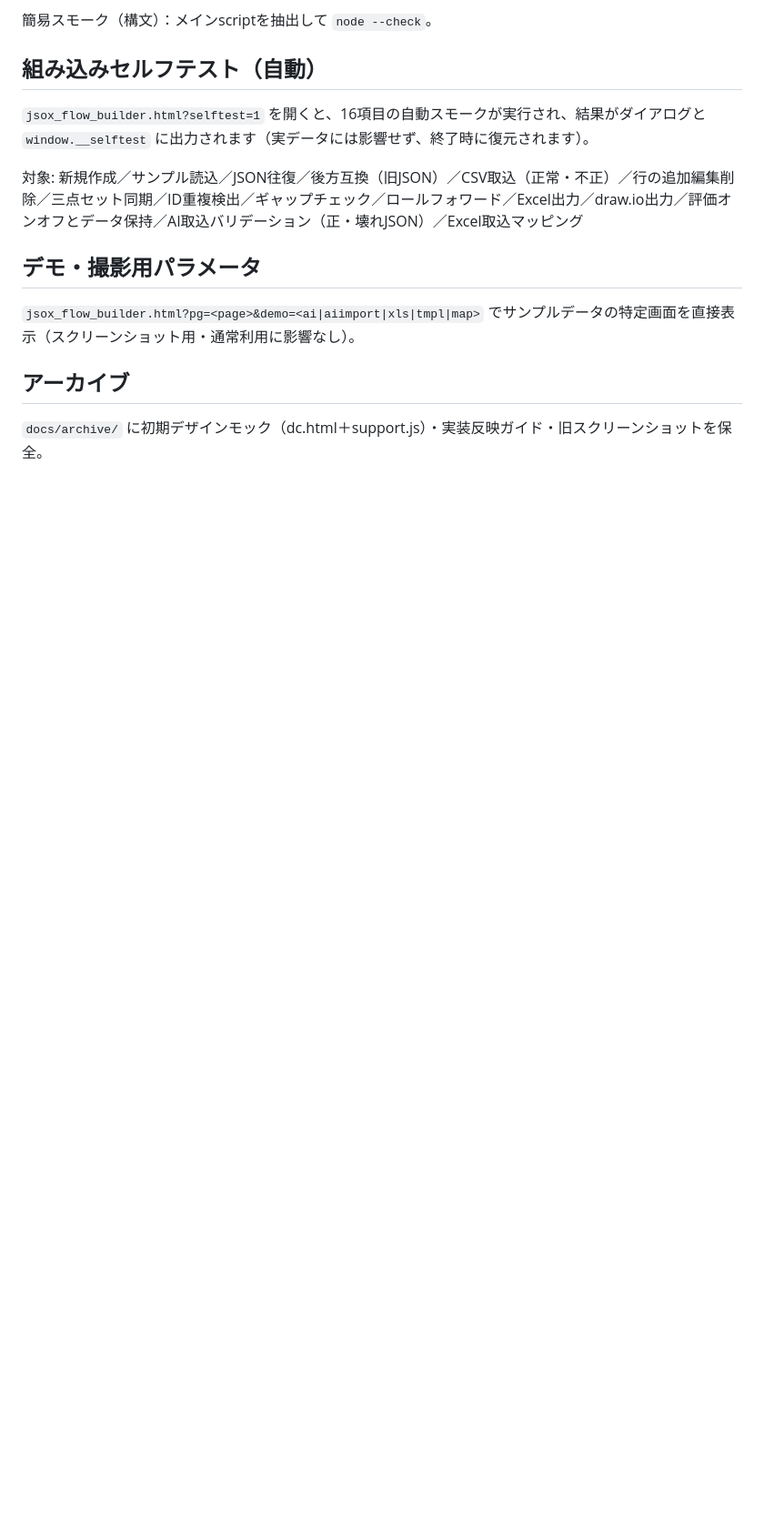
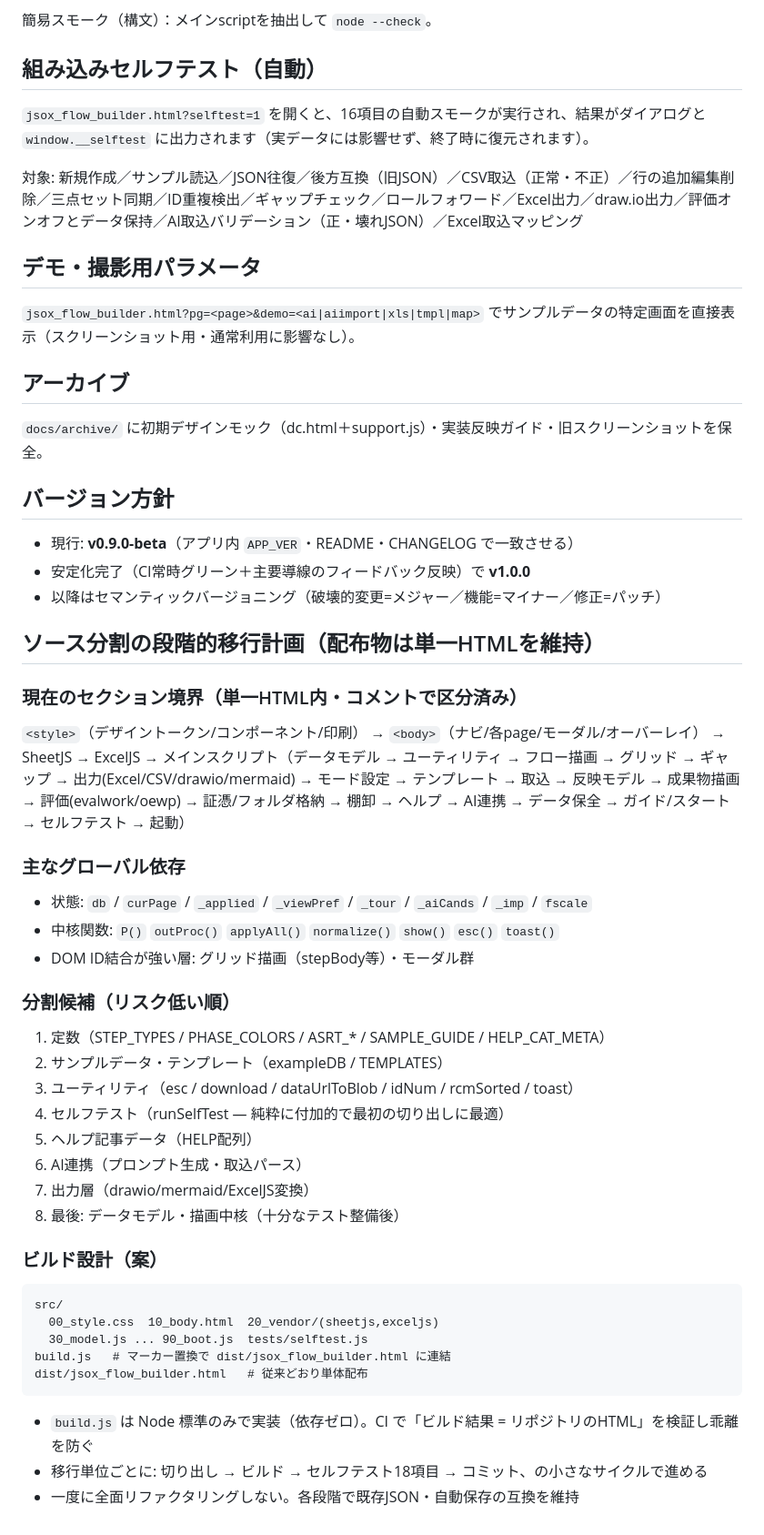
Before and after one commit to norimaki-audit/jsox-flow-builder, a Markdown page: docs/DEVELOPMENT.md, the part around the change. Shown at 91% size. GitHub-like rendering; blank space fills up the shorter version.

````diff
--- a/docs/DEVELOPMENT.md
+++ b/docs/DEVELOPMENT.md
@@ -44,3 +44,47 @@
 ## アーカイブ
 
 `docs/archive/` に初期デザインモック（dc.html＋support.js）・実装反映ガイド・旧スクリーンショットを保全。
+
+
+## バージョン方針
+
+- 現行: **v0.9.0-beta**（アプリ内 `APP_VER`・README・CHANGELOG で一致させる）
+- 安定化完了（CI常時グリーン＋主要導線のフィードバック反映）で **v1.0.0**
+- 以降はセマンティックバージョニング（破壊的変更=メジャー／機能=マイナー／修正=パッチ）
+
+## ソース分割の段階的移行計画（配布物は単一HTMLを維持）
+
+### 現在のセクション境界（単一HTML内・コメントで区分済み）
+
+`<style>`（デザイントークン/コンポーネント/印刷） → `<body>`（ナビ/各page/モーダル/オーバーレイ） → SheetJS → ExcelJS → メインスクリプト（データモデル → ユーティリティ → フロー描画 → グリッド → ギャップ → 出力(Excel/CSV/drawio/mermaid) → モード設定 → テンプレート → 取込 → 反映モデル → 成果物描画 → 評価(evalwork/oewp) → 証憑/フォルダ格納 → 棚卸 → ヘルプ → AI連携 → データ保全 → ガイド/スタート → セルフテスト → 起動）
+
+### 主なグローバル依存
+
+- 状態: `db` / `curPage` / `_applied` / `_viewPref` / `_tour` / `_aiCands` / `_imp` / `fscale`
+- 中核関数: `P()` `outProc()` `applyAll()` `normalize()` `show()` `esc()` `toast()`
+- DOM ID結合が強い層: グリッド描画（stepBody等）・モーダル群
+
+### 分割候補（リスク低い順）
+
+1. 定数（STEP_TYPES / PHASE_COLORS / ASRT_* / SAMPLE_GUIDE / HELP_CAT_META）
+2. サンプルデータ・テンプレート（exampleDB / TEMPLATES）
+3. ユーティリティ（esc / download / dataUrlToBlob / idNum / rcmSorted / toast）
+4. セルフテスト（runSelfTest — 純粋に付加的で最初の切り出しに最適）
+5. ヘルプ記事データ（HELP配列）
+6. AI連携（プロンプト生成・取込パース）
+7. 出力層（drawio/mermaid/ExcelJS変換）
+8. 最後: データモデル・描画中核（十分なテスト整備後）
+
+### ビルド設計（案）
+
+```
+src/
+  00_style.css  10_body.html  20_vendor/(sheetjs,exceljs)
+  30_model.js ... 90_boot.js  tests/selftest.js
+build.js   # マーカー置換で dist/jsox_flow_builder.html に連結
+dist/jsox_flow_builder.html   # 従来どおり単体配布
+```
+
+- `build.js` は Node 標準のみで実装（依存ゼロ）。CI で「ビルド結果 = リポジトリのHTML」を検証し乖離を防ぐ
+- 移行単位ごとに: 切り出し → ビルド → セルフテスト18項目 → コミット、の小さなサイクルで進める
+- 一度に全面リファクタリングしない。各段階で既存JSON・自動保存の互換を維持
````
Also changed, not shown: CHANGELOG.md (+16 -1 lines), README.md (+9 -0 lines).
